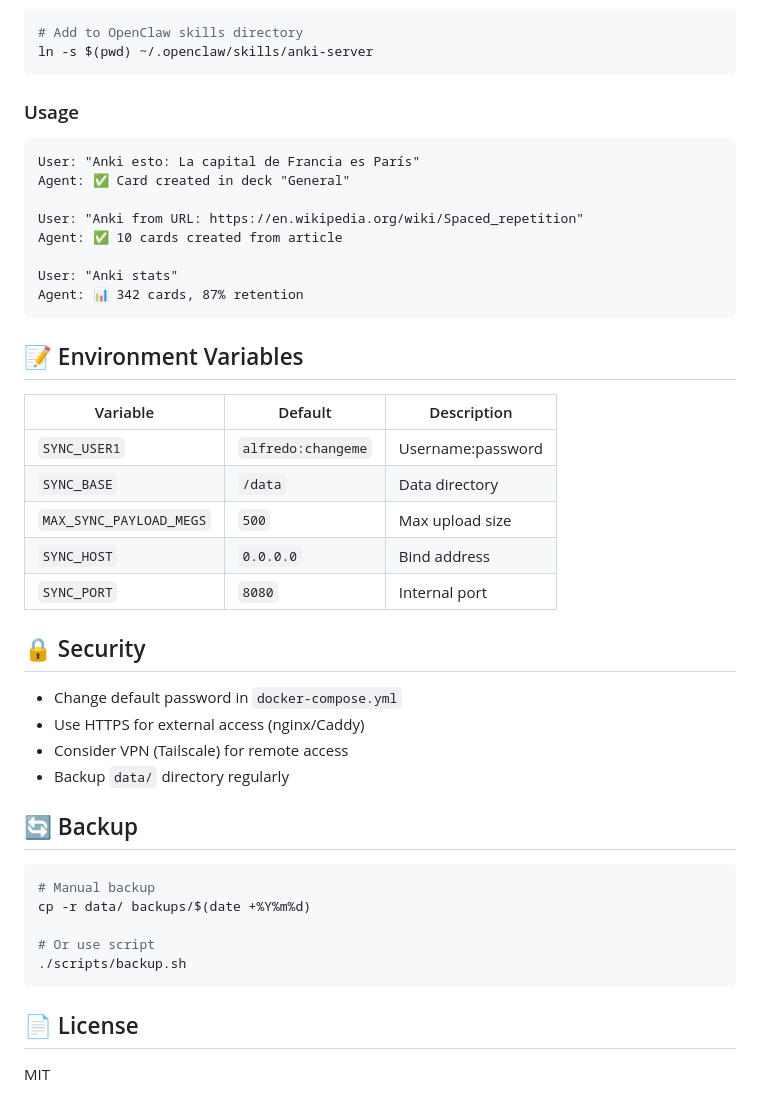
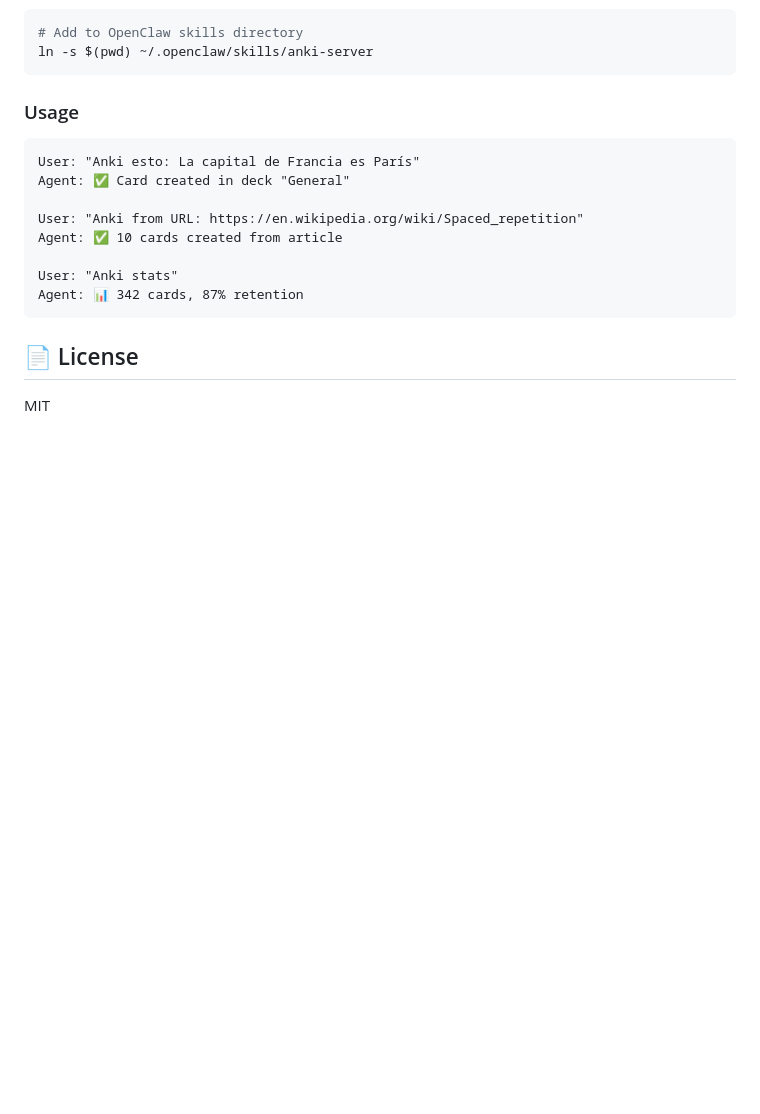
Before and after one commit to fritron/anki-selfhosted, a Markdown page: README.md, the part around one of its changes. Rendered like a GitHub page; blank space fills up the shorter version.

````diff
--- a/README.md
+++ b/README.md
@@ -125,33 +202,6 @@ User: "Anki stats"
 Agent: 📊 342 cards, 87% retention
 ```
 
-## 📝 Environment Variables
-
-| Variable | Default | Description |
-|----------|---------|-------------|
-| `SYNC_USER1` | `alfredo:changeme` | Username:password |
-| `SYNC_BASE` | `/data` | Data directory |
-| `MAX_SYNC_PAYLOAD_MEGS` | `500` | Max upload size |
-| `SYNC_HOST` | `0.0.0.0` | Bind address |
-| `SYNC_PORT` | `8080` | Internal port |
-
-## 🔒 Security
-
-- Change default password in `docker-compose.yml`
-- Use HTTPS for external access (nginx/Caddy)
-- Consider VPN (Tailscale) for remote access
-- Backup `data/` directory regularly
-
-## 🔄 Backup
-
-```bash
-# Manual backup
-cp -r data/ backups/$(date +%Y%m%d)
-
-# Or use script
-./scripts/backup.sh
-```
-
 ## 📄 License
 
 MIT
````
Also changed, not shown: other parts of README.md (+113 -36 lines).
